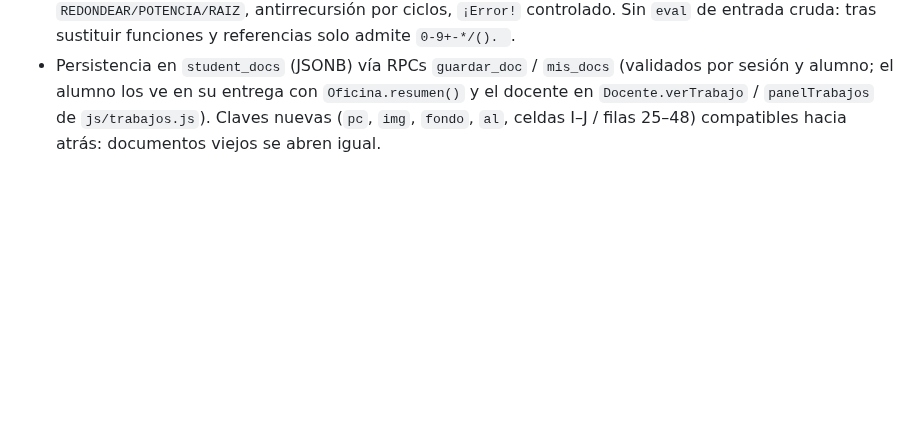
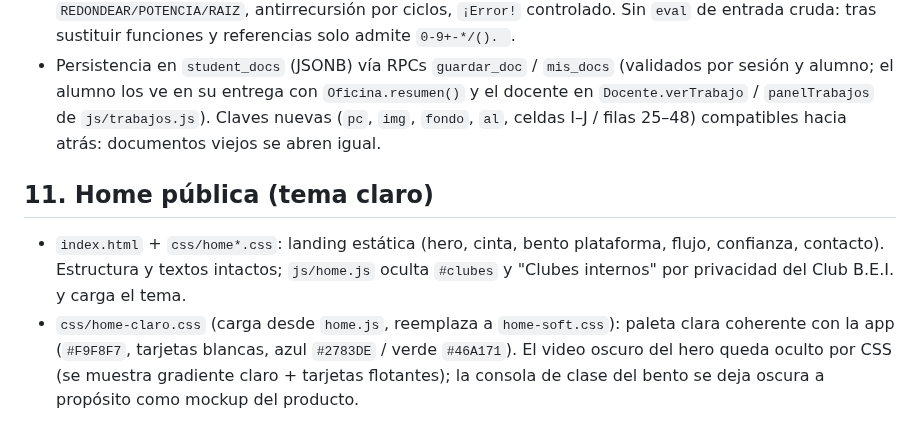
Before and after one commit to naakita/krueka, a Markdown page: ARQUITECTURA.md, the part around the change. Drawn GitHub-style; blank space fills up the shorter version.

Commit message:
docs: home claro en ARQUITECTURA (regla 7)

```diff
--- a/ARQUITECTURA.md
+++ b/ARQUITECTURA.md
@@ -93,3 +93,8 @@ Las tablas tienen RLS sin acceso directo. Las 112 actividades se distribuyen en
 - `js/editor.js` (`Oficina`): Documento (contenteditable + execCommand: negrita/cursiva/subrayado, H1–H3, listas, 4 alineaciones, colores de letra y resaltado, 7 fuentes, 5 tamaños, imagen por URL, limpiar formato, contador de palabras), Planilla (A–J × 48, formatos, anchos/altos, % , ordenar A→Z, gráfico de barras A:B) y Diapositivas (nueva/duplicar/reordenar/borrar, tema de fondo, alineación, imagen por URL, modo presentación con teclado ←/→/Esc). Autoguardado 4 s + botón Guardar; panel "Tu tarea, paso a paso" con la consigna de la clase.
 - Motor de fórmulas ES (coma decimal, `;` como separador): aritmética, `^`, referencias, `SUMA/PROMEDIO/MAX/MIN/CONTAR`, `CONTAR.SI`, `SI/Y/O` (anidados, devuelven número o texto), `REDONDEAR/POTENCIA/RAIZ`, antirrecursión por ciclos, `¡Error!` controlado. Sin `eval` de entrada cruda: tras sustituir funciones y referencias solo admite `0-9+-*/(). `.
 - Persistencia en `student_docs` (JSONB) vía RPCs `guardar_doc` / `mis_docs` (validados por sesión y alumno; el alumno los ve en su entrega con `Oficina.resumen()` y el docente en `Docente.verTrabajo` / `panelTrabajos` de `js/trabajos.js`). Claves nuevas (`pc`, `img`, `fondo`, `al`, celdas I–J / filas 25–48) compatibles hacia atrás: documentos viejos se abren igual.
+
+## 11. Home pública (tema claro)
+
+- `index.html` + `css/home*.css`: landing estática (hero, cinta, bento plataforma, flujo, confianza, contacto). Estructura y textos intactos; `js/home.js` oculta `#clubes` y "Clubes internos" por privacidad del Club B.E.I. y carga el tema.
+- `css/home-claro.css` (carga desde `home.js`, reemplaza a `home-soft.css`): paleta clara coherente con la app (`#F9F8F7`, tarjetas blancas, azul `#2783DE` / verde `#46A171`). El video oscuro del hero queda oculto por CSS (se muestra gradiente claro + tarjetas flotantes); la consola de clase del bento se deja oscura a propósito como mockup del producto.
```
